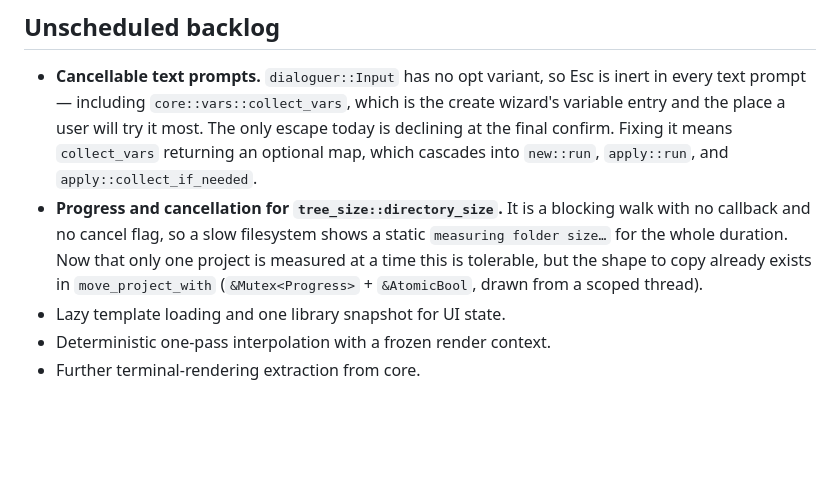
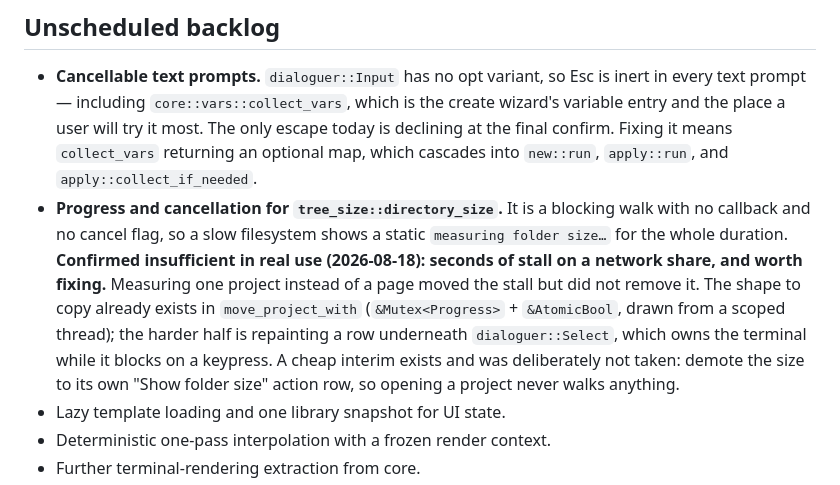
Before and after one commit to cristocola/fast-folder, a Markdown page: ROADMAP.md, the part around the change. Rendered like a GitHub page; blank space fills up the shorter version.

Commit message:
docs(roadmap): record that on-demand sizing still stalls on network shares
Measuring one project instead of a whole page moved the stall rather than
removing it: seconds on a network share, confirmed in real use. Notes the
cheap interim (a 'Show folder size' action row) that was considered and
not taken, so the next pass does not re-derive it.

Co-Authored-By: Claude Opus 5 <noreply@anthropic.com>

```diff
--- a/ROADMAP.md
+++ b/ROADMAP.md
@@ -254,10 +254,15 @@ than as separate published tags. Their checked items remain above as history.
   `apply::run`, and `apply::collect_if_needed`.
 - **Progress and cancellation for `tree_size::directory_size`.** It is a blocking
   walk with no callback and no cancel flag, so a slow filesystem shows a static
-  `measuring folder size…` for the whole duration. Now that only one project is
-  measured at a time this is tolerable, but the shape to copy already exists in
-  `move_project_with` (`&Mutex<Progress>` + `&AtomicBool`, drawn from a scoped
-  thread).
+  `measuring folder size…` for the whole duration. **Confirmed insufficient in
+  real use (2026-08-18): seconds of stall on a network share, and worth fixing.**
+  Measuring one project instead of a page moved the stall but did not remove it.
+  The shape to copy already exists in `move_project_with` (`&Mutex<Progress>` +
+  `&AtomicBool`, drawn from a scoped thread); the harder half is repainting a row
+  underneath `dialoguer::Select`, which owns the terminal while it blocks on a
+  keypress. A cheap interim exists and was deliberately not taken: demote the
+  size to its own "Show folder size" action row, so opening a project never
+  walks anything.
 - Lazy template loading and one library snapshot for UI state.
 - Deterministic one-pass interpolation with a frozen render context.
 - Further terminal-rendering extraction from core.
```
